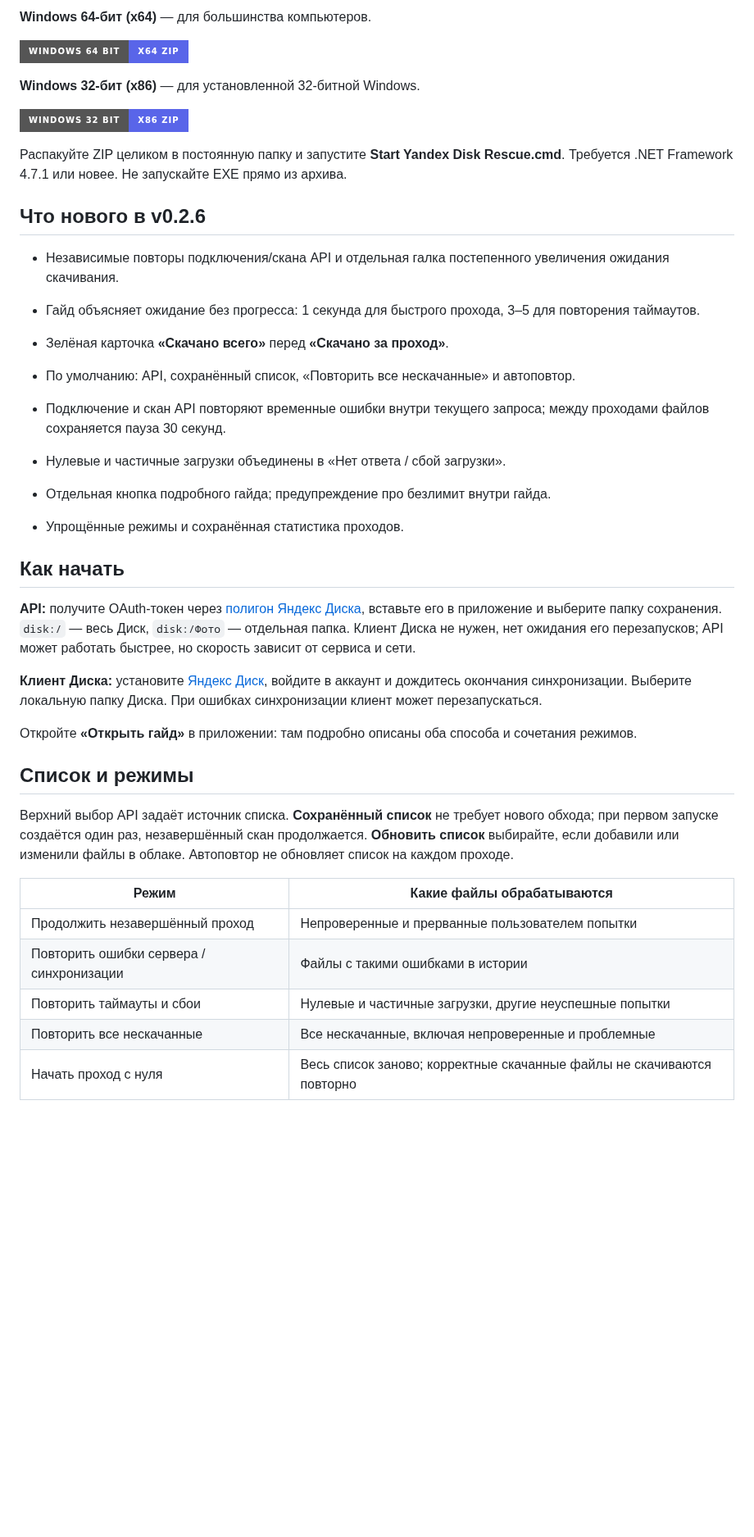
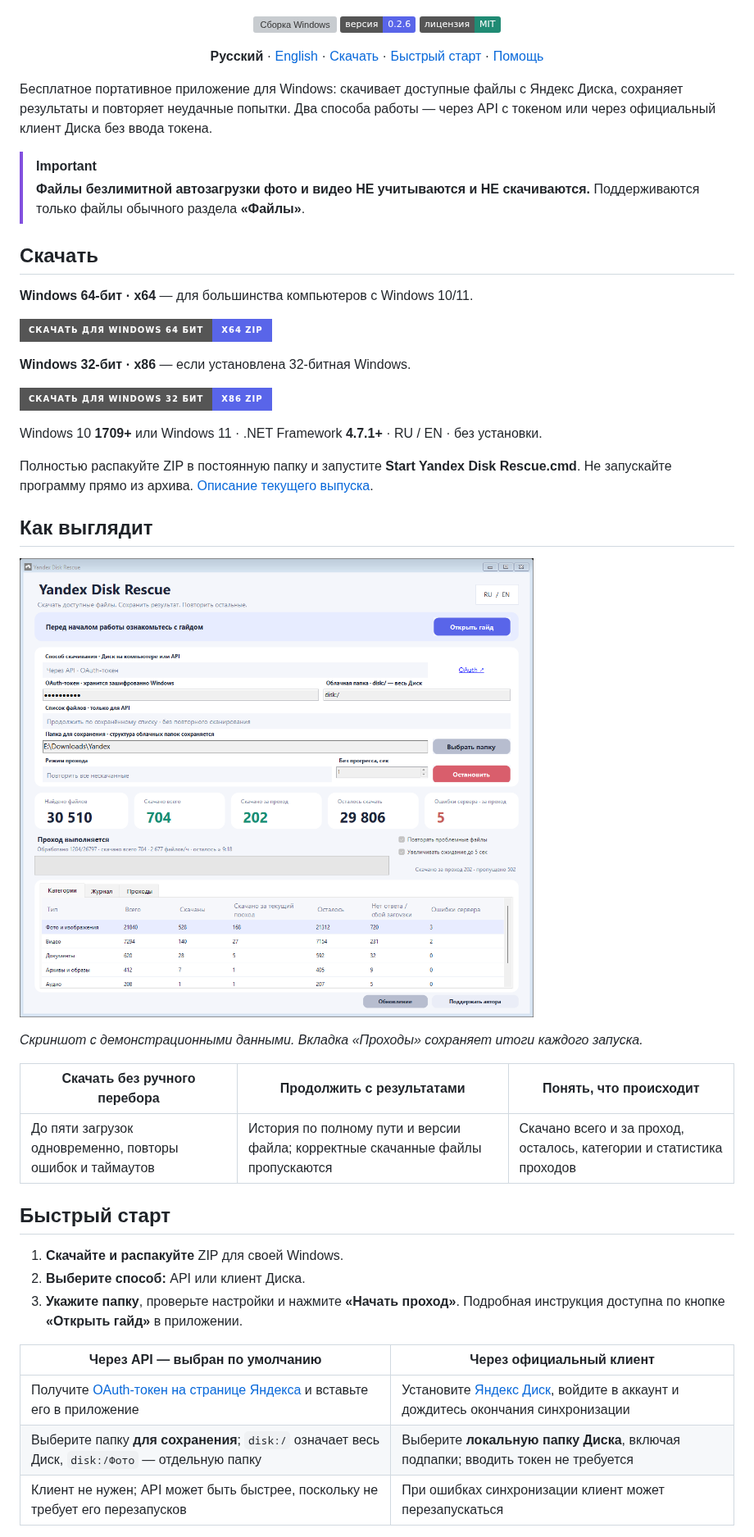
Before and after one commit to fefenke/Yandex-Disk-Rescue, a Markdown page: README.md, the part around one of its changes. Shown at 82% size. Rendered like a GitHub page; pictures changed too: assets/preview-current-ru.png (added); badges without logos; blank space fills up the shorter version; grey boxes are pictures that could not be loaded.

Commit message:
Release v0.2.6: Redesign repository landing page with support link, downloads and current screenshots

```diff
--- a/README.md
+++ b/README.md
@@ -6,44 +9,52 @@
 
-**Windows 64-бит (x64)** — для большинства компьютеров.
+<div align="center">
 
-[![Скачать Windows x64](https://img.shields.io/badge/Windows_64_bit-x64_ZIP-5965E9?style=for-the-badge)](https://github.com/fefenke/Yandex-Disk-Rescue/releases/download/v0.2.6/YandexDiskRescue-win-x64.zip)
+[![Сборка Windows](https://github.com/fefenke/Yandex-Disk-Rescue/actions/workflows/build.yml/badge.svg)](https://github.com/fefenke/Yandex-Disk-Rescue/actions/workflows/build.yml)
+[![Версия 0.2.6](https://img.shields.io/badge/версия-0.2.6-5965E9)](https://github.com/fefenke/Yandex-Disk-Rescue/releases/tag/v0.2.6)
+[![Лицензия MIT](https://img.shields.io/badge/лицензия-MIT-208B74)](LICENSE)
 
-**Windows 32-бит (x86)** — для установленной 32-битной Windows.
+**Русский** · [English](README.en.md) · [Скачать](#скачать) · [Быстрый старт](#быстрый-старт) · [Помощь](#помощь)
 
-[![Скачать Windows x86](https://img.shields.io/badge/Windows_32_bit-x86_ZIP-5965E9?style=for-the-badge)](https://github.com/fefenke/Yandex-Disk-Rescue/releases/download/v0.2.6/YandexDiskRescue-win-x86.zip)
+</div>
 
-Распакуйте ZIP целиком в постоянную папку и запустите **Start Yandex Disk Rescue.cmd**. Требуется .NET Framework 4.7.1 или новее. Не запускайте EXE прямо из архива.
+Бесплатное портативное приложение для Windows: скачивает доступные файлы с Яндекс Диска, сохраняет результаты и повторяет неудачные попытки. Два способа работы — через API с токеном или через официальный клиент Диска без ввода токена.
 
-## Что нового в v0.2.6
+> [!IMPORTANT]
+> **Файлы безлимитной автозагрузки фото и видео НЕ учитываются и НЕ скачиваются.** Поддерживаются только файлы обычного раздела **«Файлы»**.
 
-- Независимые повторы подключения/скана API и отдельная галка постепенного увеличения ожидания скачивания.
+## Скачать
 
-- Гайд объясняет ожидание без прогресса: 1 секунда для быстрого прохода, 3–5 для повторения таймаутов.
+**Windows 64-бит · x64** — для большинства компьютеров с Windows 10/11.
 
-- Зелёная карточка **«Скачано всего»** перед **«Скачано за проход»**.
-- По умолчанию: API, сохранённый список, «Повторить все нескачанные» и автоповтор.
-- Подключение и скан API повторяют временные ошибки внутри текущего запроса; между проходами файлов сохраняется пауза 30 секунд.
-- Нулевые и частичные загрузки объединены в «Нет ответа / сбой загрузки».
-- Отдельная кнопка подробного гайда; предупреждение про безлимит внутри гайда.
-- Упрощённые режимы и сохранённая статистика проходов.
+[![Скачать Windows x64](https://img.shields.io/badge/Скачать_для_Windows_64_бит-x64_ZIP-5965E9?style=for-the-badge)](https://github.com/fefenke/Yandex-Disk-Rescue/releases/download/v0.2.6/YandexDiskRescue-win-x64.zip)
 
-## Как начать
+**Windows 32-бит · x86** — если установлена 32-битная Windows.
 
-**API:** получите OAuth-токен через [полигон Яндекс Диска](https://yandex.ru/dev/disk/poligon/), вставьте его в приложение и выберите папку сохранения. `disk:/` — весь Диск, `disk:/Фото` — отдельная папка. Клиент Диска не нужен, нет ожидания его перезапусков; API может работать быстрее, но скорость зависит от сервиса и сети.
+[![Скачать Windows x86](https://img.shields.io/badge/Скачать_для_Windows_32_бит-x86_ZIP-5965E9?style=for-the-badge)](https://github.com/fefenke/Yandex-Disk-Rescue/releases/download/v0.2.6/YandexDiskRescue-win-x86.zip)
 
-**Клиент Диска:** установите [Яндекс Диск](https://disk.yandex.ru/download), войдите в аккаунт и дождитесь окончания синхронизации. Выберите локальную папку Диска. При ошибках синхронизации клиент может перезапускаться.
+Windows 10 **1709+** или Windows 11 · .NET Framework **4.7.1+** · RU / EN · без установки.
 
-Откройте **«Открыть гайд»** в приложении: там подробно описаны оба способа и сочетания режимов.
+Полностью распакуйте ZIP в постоянную папку и запустите **Start Yandex Disk Rescue.cmd**. Не запускайте программу прямо из архива. [Описание текущего выпуска](https://github.com/fefenke/Yandex-Disk-Rescue/releases/tag/v0.2.6).
 
-## Список и режимы
+## Как выглядит
 
-Верхний выбор API задаёт источник списка. **Сохранённый список** не требует нового обхода; при первом запуске создаётся один раз, незавершённый скан продолжается. **Обновить список** выбирайте, если добавили или изменили файлы в облаке. Автоповтор не обновляет список на каждом проходе.
+![Интерфейс API: папка загрузки, сохранённый список, пять карточек статистики и настройки автоповтора](assets/preview-current-ru.png)
 
-| Режим | Какие файлы обрабатываются |
+*Скриншот с демонстрационными данными. Вкладка «Проходы» сохраняет итоги каждого запуска.*
+
+| Скачать без ручного перебора | Продолжить с результатами | Понять, что происходит |
+| --- | --- | --- |
+| До пяти загрузок одновременно, повторы ошибок и таймаутов | История по полному пути и версии файла; корректные скачанные файлы пропускаются | Скачано всего и за проход, осталось, категории и статистика проходов |
+
+## Быстрый старт
+
+1. **Скачайте и распакуйте** ZIP для своей Windows.
+2. **Выберите способ:** API или клиент Диска.
+3. **Укажите папку**, проверьте настройки и нажмите **«Начать проход»**. Подробная инструкция доступна по кнопке **«Открыть гайд»** в приложении.
+
+| Через API — выбран по умолчанию | Через официальный клиент |
 | --- | --- |
-| Продолжить незавершённый проход | Непроверенные и прерванные пользователем попытки |
-| Повторить ошибки сервера / синхронизации | Файлы с такими ошибками в истории |
-| Повторить таймауты и сбои | Нулевые и частичные загрузки, другие неуспешные попытки |
-| Повторить все нескачанные | Все нескачанные, включая непроверенные и проблемные |
-| Начать проход с нуля | Весь список заново; корректные скачанные файлы не скачиваются повторно |
+| Получите [OAuth-токен на странице Яндекса](https://yandex.ru/dev/disk/poligon/) и вставьте его в приложение | Установите [Яндекс Диск](https://disk.yandex.ru/download), войдите в аккаунт и дождитесь окончания синхронизации |
+| Выберите папку **для сохранения**; `disk:/` означает весь Диск, `disk:/Фото` — отдельную папку | Выберите **локальную папку Диска**, включая подпапки; вводить токен не требуется |
+| Клиент не нужен; API может быть быстрее, поскольку не требует его перезапусков | При ошибках синхронизации клиент может перезапускаться |
 
```
Also changed, not shown: other parts of README.md (+67 -22 lines), README.en.md (+99 -46 lines), assets/preview-current-en.png (added), 3 other files.
